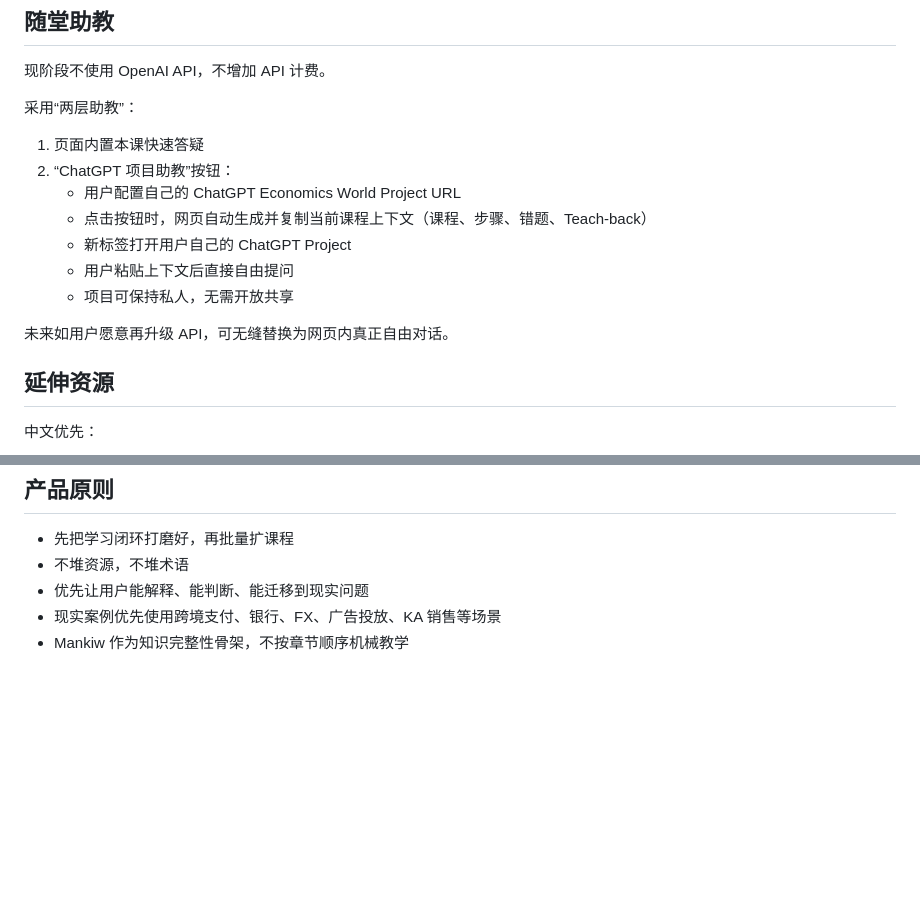
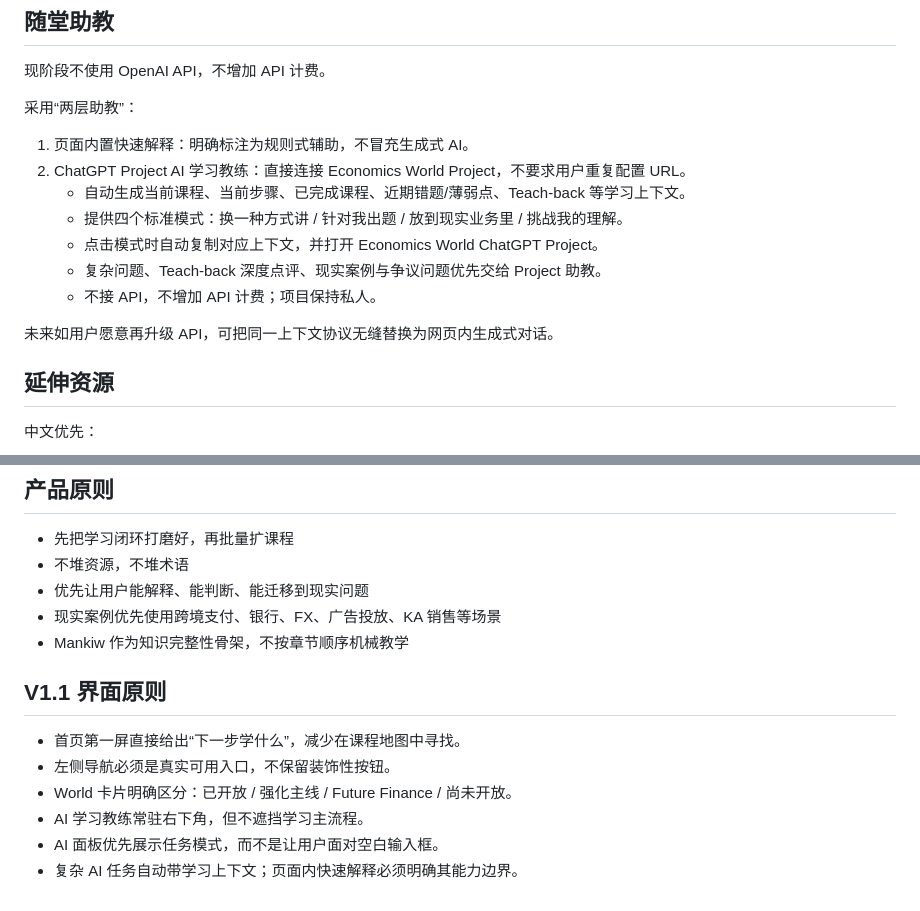
Before and after one commit to TempleHao/economics-world, a Markdown page: PRODUCT_SPEC.md, 2 parts joined by grey strips. Rendered like a GitHub page; blank space fills up the shorter version.

Commit message:
Document V1.1 interface and contextual AI coach

```diff
--- a/PRODUCT_SPEC.md
+++ b/PRODUCT_SPEC.md
@@ -67,15 +67,15 @@
 现阶段不使用 OpenAI API，不增加 API 计费。
 
 采用“两层助教”：
-1. 页面内置本课快速答疑
-2. “ChatGPT 项目助教”按钮：
-   - 用户配置自己的 ChatGPT Economics World Project URL
-   - 点击按钮时，网页自动生成并复制当前课程上下文（课程、步骤、错题、Teach-back）
-   - 新标签打开用户自己的 ChatGPT Project
-   - 用户粘贴上下文后直接自由提问
-   - 项目可保持私人，无需开放共享
+1. 页面内置快速解释：明确标注为规则式辅助，不冒充生成式 AI。
+2. ChatGPT Project AI 学习教练：直接连接 Economics World Project，不要求用户重复配置 URL。
+   - 自动生成当前课程、当前步骤、已完成课程、近期错题/薄弱点、Teach-back 等学习上下文。
+   - 提供四个标准模式：换一种方式讲 / 针对我出题 / 放到现实业务里 / 挑战我的理解。
+   - 点击模式时自动复制对应上下文，并打开 Economics World ChatGPT Project。
+   - 复杂问题、Teach-back 深度点评、现实案例与争议问题优先交给 Project 助教。
+   - 不接 API，不增加 API 计费；项目保持私人。
 
-未来如用户愿意再升级 API，可无缝替换为网页内真正自由对话。
+未来如用户愿意再升级 API，可把同一上下文协议无缝替换为网页内生成式对话。
 
 ## 延伸资源
 中文优先：
@@ -106,3 +106,12 @@
 - 优先让用户能解释、能判断、能迁移到现实问题
 - 现实案例优先使用跨境支付、银行、FX、广告投放、KA 销售等场景
 - Mankiw 作为知识完整性骨架，不按章节顺序机械教学
+
+
+## V1.1 界面原则
+- 首页第一屏直接给出“下一步学什么”，减少在课程地图中寻找。
+- 左侧导航必须是真实可用入口，不保留装饰性按钮。
+- World 卡片明确区分：已开放 / 强化主线 / Future Finance / 尚未开放。
+- AI 学习教练常驻右下角，但不遮挡学习主流程。
+- AI 面板优先展示任务模式，而不是让用户面对空白输入框。
+- 复杂 AI 任务自动带学习上下文；页面内快速解释必须明确其能力边界。
```
